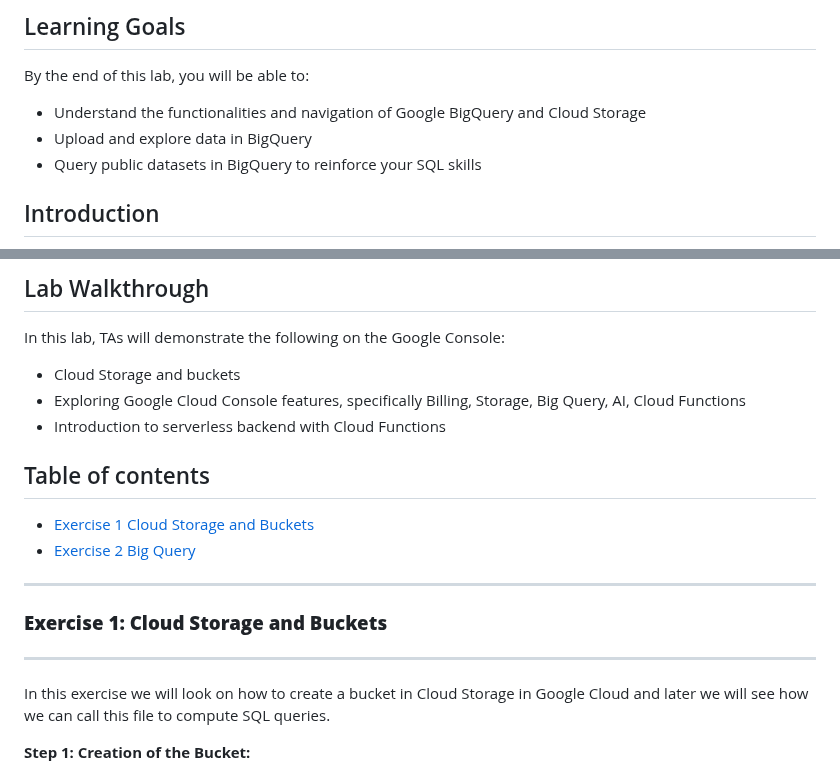
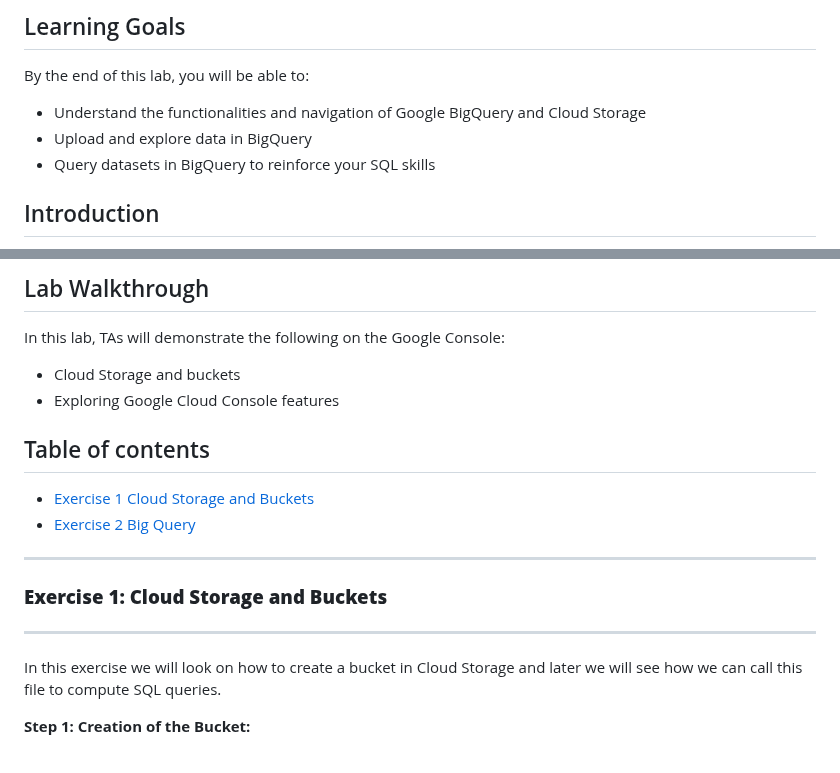
Before and after one commit to michalis0/Cloud-and-Advanced-Analytics, a Markdown page: labs/week_2/Readme.md, 2 parts joined by grey strips. GitHub-like rendering.

```diff
--- a/labs/week_2/Readme.md
+++ b/labs/week_2/Readme.md
@@ -16,7 +16,7 @@ Welcome to this week's lab where we will delve into Google Storage and BigQuery.
 By the end of this lab, you will be able to:
 - Understand the functionalities and navigation of Google BigQuery and Cloud Storage
 - Upload and explore data in BigQuery
-- Query public datasets in BigQuery to reinforce your SQL skills
+- Query datasets in BigQuery to reinforce your SQL skills
 
 ## Introduction
 Google BigQuery is a highly scalable and serverless data warehouse provided by Google that allows for rapid SQL queries and data analysis. It supports the analysis of large datasets in real-time, using the robust infrastructure of Google.
@@ -29,8 +29,6 @@ The service uses standard SQL. Its seamless integration with other Google Cloud
 ## Lab Walkthrough
 In this lab, TAs will demonstrate the following on the Google Console:
 * Cloud Storage and buckets
-* Exploring Google Cloud Console features, specifically Billing, Storage, Big Query, AI, Cloud Functions
-* Introduction to serverless backend with Cloud Functions
-
+* Exploring Google Cloud Console features
 
 ## Table of contents
@@ -41,7 +39,7 @@ In this lab, TAs will demonstrate the following on the Google Console:
 ### **Exercise 1: Cloud Storage and Buckets**
 -----------------------------------
 
-In this exercise we will look on how to create a bucket in Cloud Storage in Google Cloud and later we will see how we can call this file to compute SQL queries.
+In this exercise we will look on how to create a bucket in Cloud Storage and later we will see how we can call this file to compute SQL queries.
 
 **Step 1: Creation of the Bucket:**
 
```
Also changed, not shown: other parts of labs/week_2/Readme.md (+2 -2 lines).
